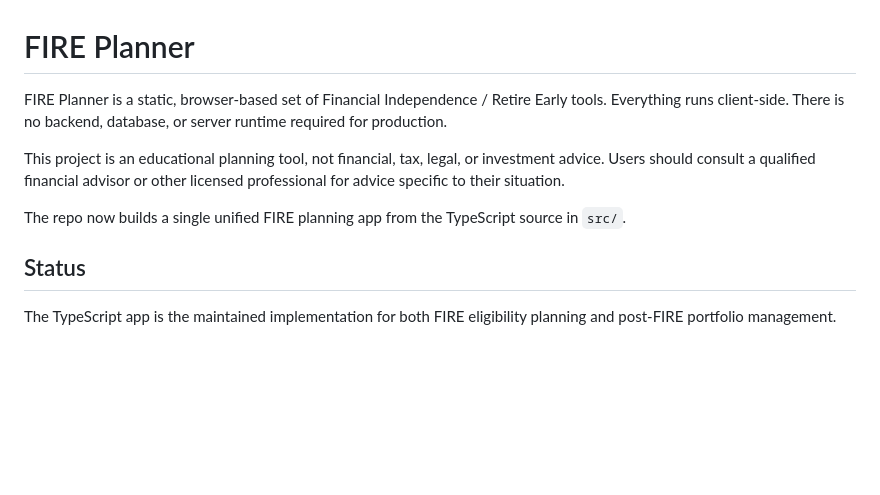
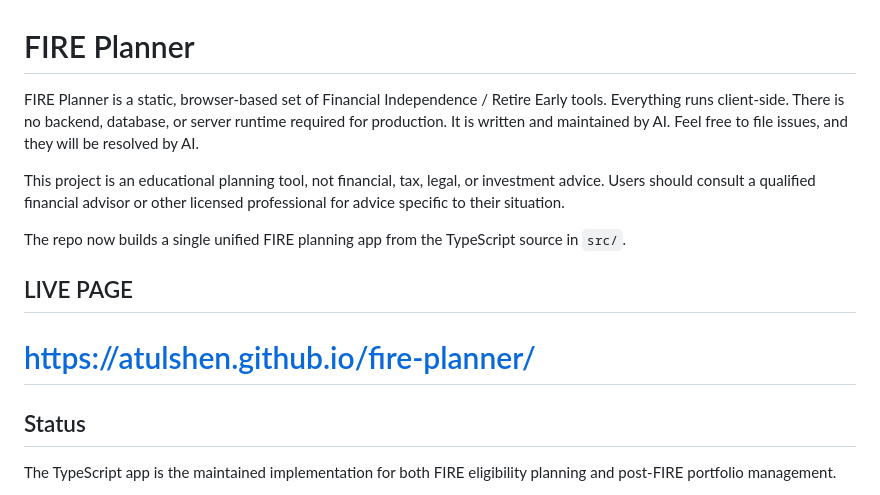
Before and after one commit to atulshen/fire-planner, a Markdown page: README.md, the part around the change. Rendered like a GitHub page; blank space fills up the shorter version.

Commit message:
Enhance README with AI maintenance info and live link
Updated README to clarify AI maintenance and added live page link.

```diff
--- a/README.md
+++ b/README.md
@@ -1,10 +1,15 @@
 # FIRE Planner
 
-FIRE Planner is a static, browser-based set of Financial Independence / Retire Early tools. Everything runs client-side. There is no backend, database, or server runtime required for production.
+FIRE Planner is a static, browser-based set of Financial Independence / Retire Early tools. Everything runs client-side. There is no backend, database, or server runtime required for production. It is written and maintained by AI. Feel free to file issues, and they will be resolved by AI.
 
 This project is an educational planning tool, not financial, tax, legal, or investment advice. Users should consult a qualified financial advisor or other licensed professional for advice specific to their situation.
 
 The repo now builds a single unified FIRE planning app from the TypeScript source in `src/`.
+
+
+## LIVE PAGE
+
+# https://atulshen.github.io/fire-planner/
 
 ## Status
 
```
